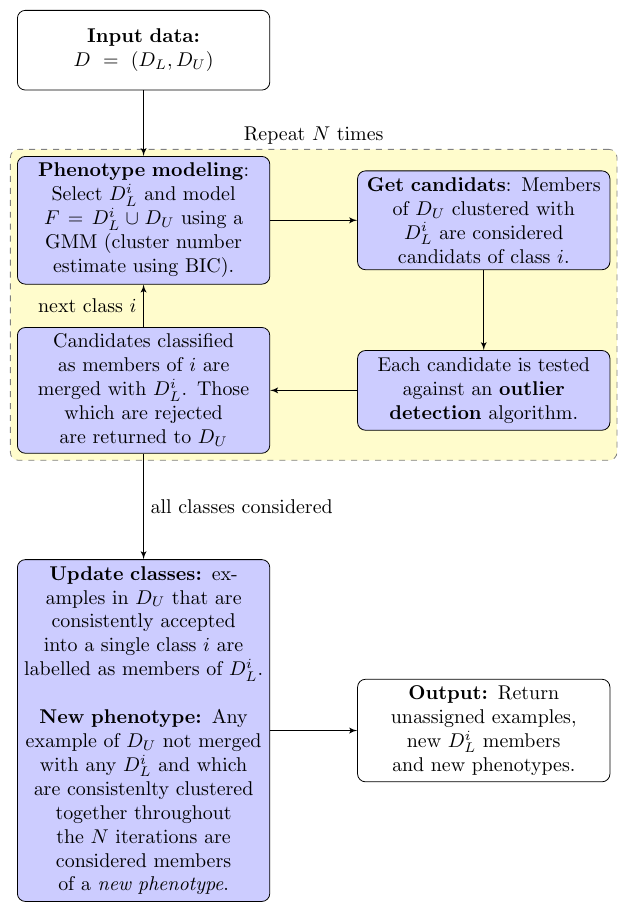
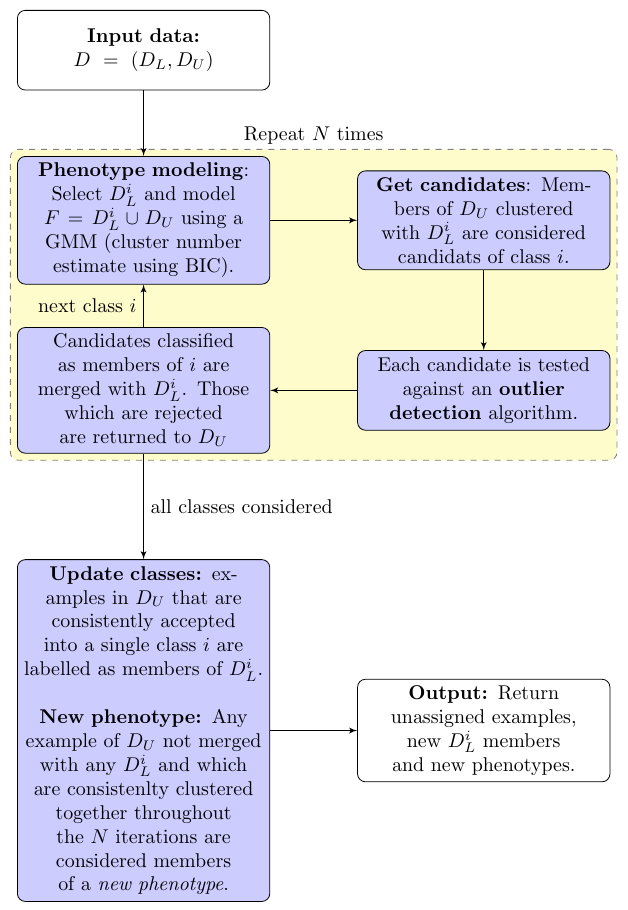
Before and after one commit to lgatto/pRoloc, a LaTeX document (vignettes/Figures/phenodisco.tex): part of the page, cut so that both start at the same text. Compiled offline with pdfLaTeX.

Commit message:
fix typo in phenodisco fig

```diff
--- a/vignettes/Figures/phenodisco.tex
+++ b/vignettes/Figures/phenodisco.tex
@@ -33,7 +33,7 @@
     % Place nodes
     \node [block2] (input) {\textbf{Input data:} $D = (D_L, D_U)$};
     \node [block, below of=input, node distance=3cm] (gmm) {\textbf{Phenotype modeling}: Select $D_L^i$ and model $F = D_L^i \cup D_U$ using a GMM (cluster number estimate using BIC).};
-    \node [block, right of=gmm, node distance=6cm] (candidates) {\textbf{Get candidats}: Members of $D_U$ clustered with $D_L^i$ are considered candidats of class $i$.};
+    \node [block, right of=gmm, node distance=6cm] (candidates) {\textbf{Get candidates}: Members of $D_U$ clustered with $D_L^i$ are considered candidats of class $i$.};
     \node [block, below of=candidates, node distance=3cm] (outlier) {Each candidate is tested against an \textbf{outlier detection} algorithm.};
     \node [block, left of=outlier, node distance=6cm] (decision) {Candidates classified as members of $i$ are merged with $D_L^i$. Those which are rejected are returned to $D_U$};
     \node [block, below of=decision, node distance=6cm] (new) {\textbf{Update classes:} examples in $D_U$ that are consistently accepted into a single class $i$ are labelled as members of $D_L^i$. \\ \bigskip \textbf{New phenotype:} Any example of $D_U$ not merged with any $D_L^i$ and which are consistenlty clustered together throughout the $N$ iterations are considered members of a \textit{new phenotype}. };
```
Also changed, not shown: vignettes/Figures/phenodisco.pdf, 1 other file.
